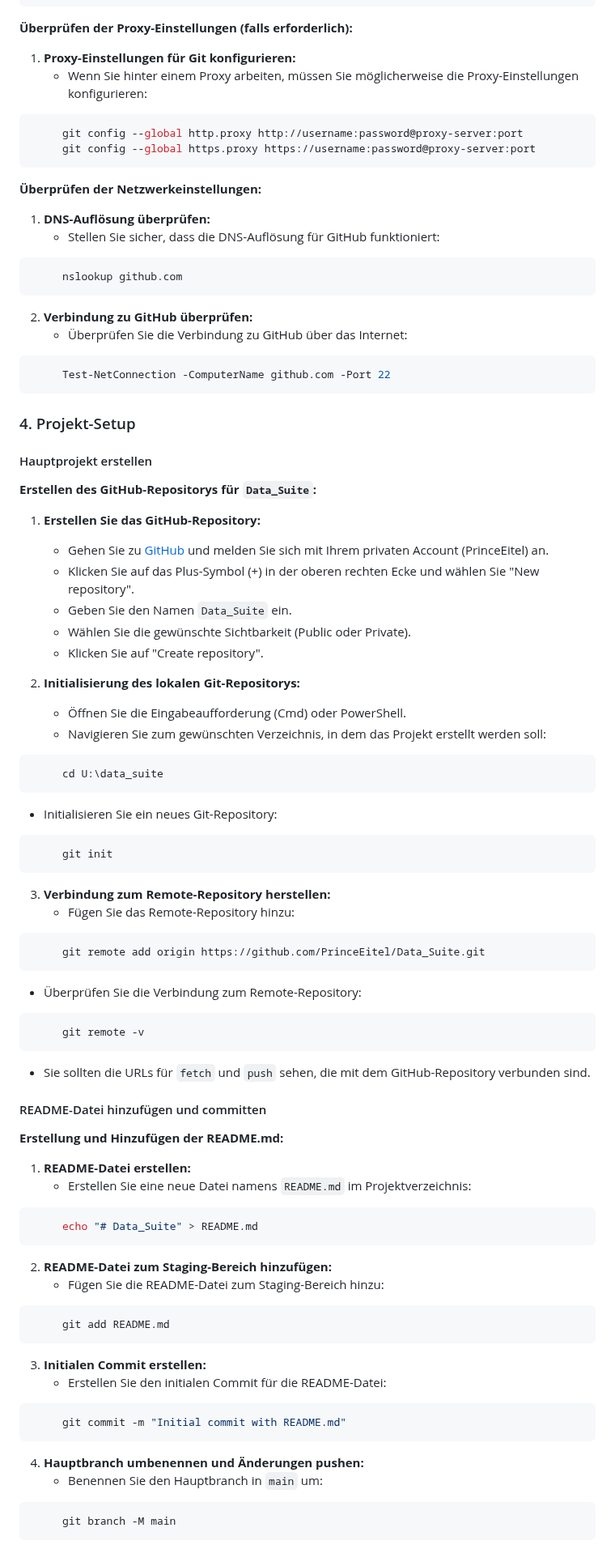
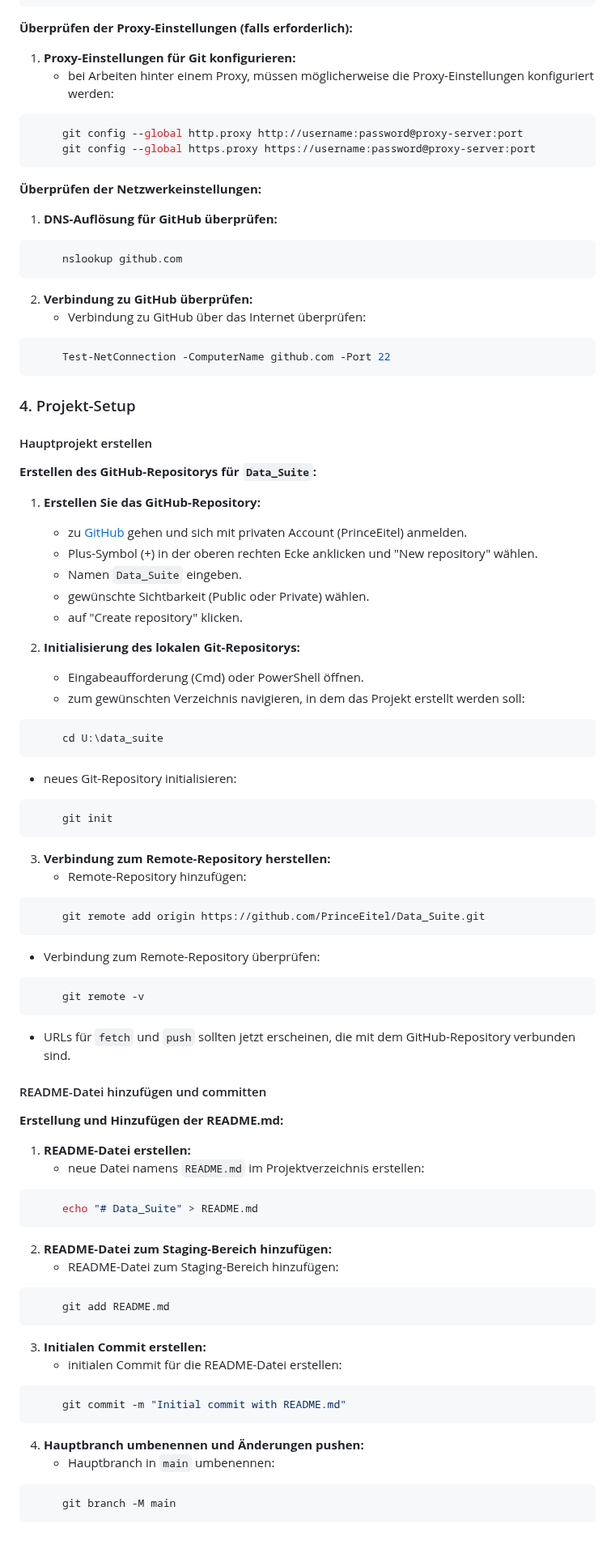
Before and after one commit to PrinceEitel/Data_Suite, a Markdown page: README.md, the part around one of its changes. Shown at 81% size. Drawn GitHub-style.

````diff
--- a/README.md
+++ b/README.md
@@ -272,75 +261,72 @@ Diese Systemvoraussetzungen sind essenziell, um den Installationsleitfaden Schri
 1. **Proxy-Einstellungen für Git konfigurieren:**
-   - Wenn Sie hinter einem Proxy arbeiten, müssen Sie möglicherweise die Proxy-Einstellungen konfigurieren:
+   - bei Arbeiten hinter einem Proxy, müssen möglicherweise die Proxy-Einstellungen konfiguriert werden:
 ```bash
      git config --global http.proxy http://username:password@proxy-server:port
      git config --global https.proxy https://username:password@proxy-server:port
  ```
 **Überprüfen der Netzwerkeinstellungen:**
-
-1. **DNS-Auflösung überprüfen:**
-   - Stellen Sie sicher, dass die DNS-Auflösung für GitHub funktioniert:
+1. **DNS-Auflösung für GitHub überprüfen:**
 ```bash
      nslookup github.com
 ```
 2. **Verbindung zu GitHub überprüfen:**
-   - Überprüfen Sie die Verbindung zu GitHub über das Internet:
+   - Verbindung zu GitHub über das Internet überprüfen:
 ```bash
      Test-NetConnection -ComputerName github.com -Port 22
 ```
 ### 4. Projekt-Setup
 
 #### Hauptprojekt erstellen
-
 **Erstellen des GitHub-Repositorys für `Data_Suite`:**
 
 1. **Erstellen Sie das GitHub-Repository:**
-   - Gehen Sie zu [GitHub](https://github.com) und melden Sie sich mit Ihrem privaten Account (PrinceEitel) an.
-   - Klicken Sie auf das Plus-Symbol (+) in der oberen rechten Ecke und wählen Sie "New repository".
-   - Geben Sie den Namen `Data_Suite` ein.
-   - Wählen Sie die gewünschte Sichtbarkeit (Public oder Private).
-   - Klicken Sie auf "Create repository".
+   - zu [GitHub](https://github.com) gehen und sich mit privaten Account (PrinceEitel) anmelden.
+   - Plus-Symbol (+) in der oberen rechten Ecke anklicken und "New repository" wählen.
+   - Namen `Data_Suite` eingeben.
+   - gewünschte Sichtbarkeit (Public oder Private) wählen.
+   - auf "Create repository" klicken.
 
 2. **Initialisierung des lokalen Git-Repositorys:**
-   - Öffnen Sie die Eingabeaufforderung (Cmd) oder PowerShell.
-   - Navigieren Sie zum gewünschten Verzeichnis, in dem das Projekt erstellt werden soll:
+   - Eingabeaufforderung (Cmd) oder PowerShell öffnen.
+   - zum gewünschten Verzeichnis navigieren, in dem das Projekt erstellt werden soll:
 ```powershell
      cd U:\data_suite
 ```
-- Initialisieren Sie ein neues Git-Repository:
+- neues Git-Repository initialisieren:
 ```powershell
      git init
  ```
 3. **Verbindung zum Remote-Repository herstellen:**
-   - Fügen Sie das Remote-Repository hinzu:
+   - Remote-Repository hinzufügen:
 ```powershell
      git remote add origin https://github.com/PrinceEitel/Data_Suite.git
 ```
-- Überprüfen Sie die Verbindung zum Remote-Repository:
+- Verbindung zum Remote-Repository überprüfen:
 ```powershell
      git remote -v
 ```
-- Sie sollten die URLs für `fetch` und `push` sehen, die mit dem GitHub-Repository verbunden sind.
+- URLs für `fetch` und `push` sollten jetzt erscheinen, die mit dem GitHub-Repository verbunden sind.
 
 #### README-Datei hinzufügen und committen
 **Erstellung und Hinzufügen der README.md:**
 
 1. **README-Datei erstellen:**
-   - Erstellen Sie eine neue Datei namens `README.md` im Projektverzeichnis:
+   - neue Datei namens `README.md` im Projektverzeichnis erstellen:
 ```powershell
      echo "# Data_Suite" > README.md
  ```
 2. **README-Datei zum Staging-Bereich hinzufügen:**
-   - Fügen Sie die README-Datei zum Staging-Bereich hinzu:
+   - README-Datei zum Staging-Bereich hinzufügen:
 ```powershell
      git add README.md
  ```
 3. **Initialen Commit erstellen:**
-   - Erstellen Sie den initialen Commit für die README-Datei:
+   - initialen Commit für die README-Datei erstellen:
 ```powershell
      git commit -m "Initial commit with README.md"
 ```
 4. **Hauptbranch umbenennen und Änderungen pushen:**
-   - Benennen Sie den Hauptbranch in `main` um:
+   - Hauptbranch in `main` umbenennen:
 ```powershell
      git branch -M main
  ```
````
Also changed, not shown: other parts of README.md (+71 -101 lines).
